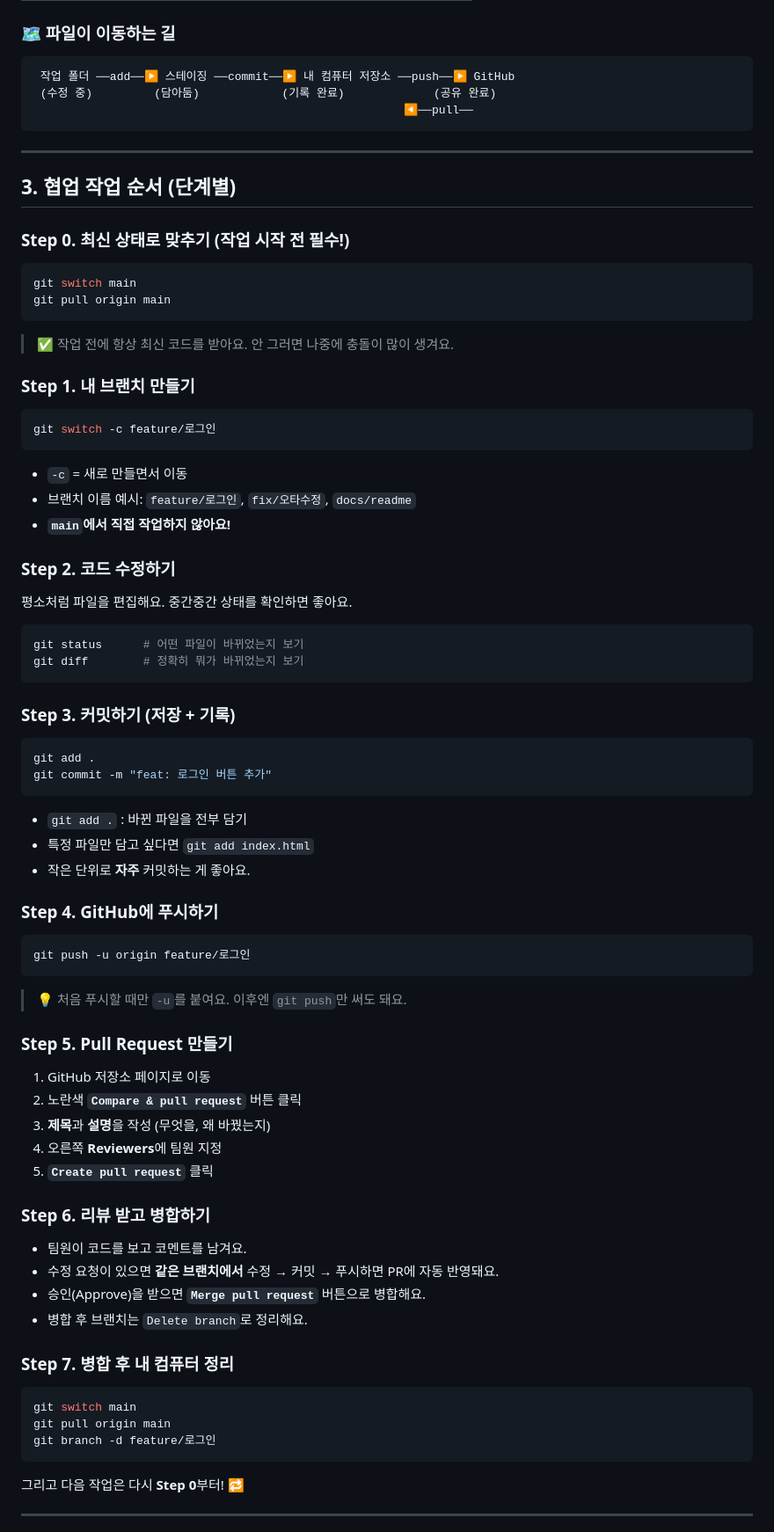
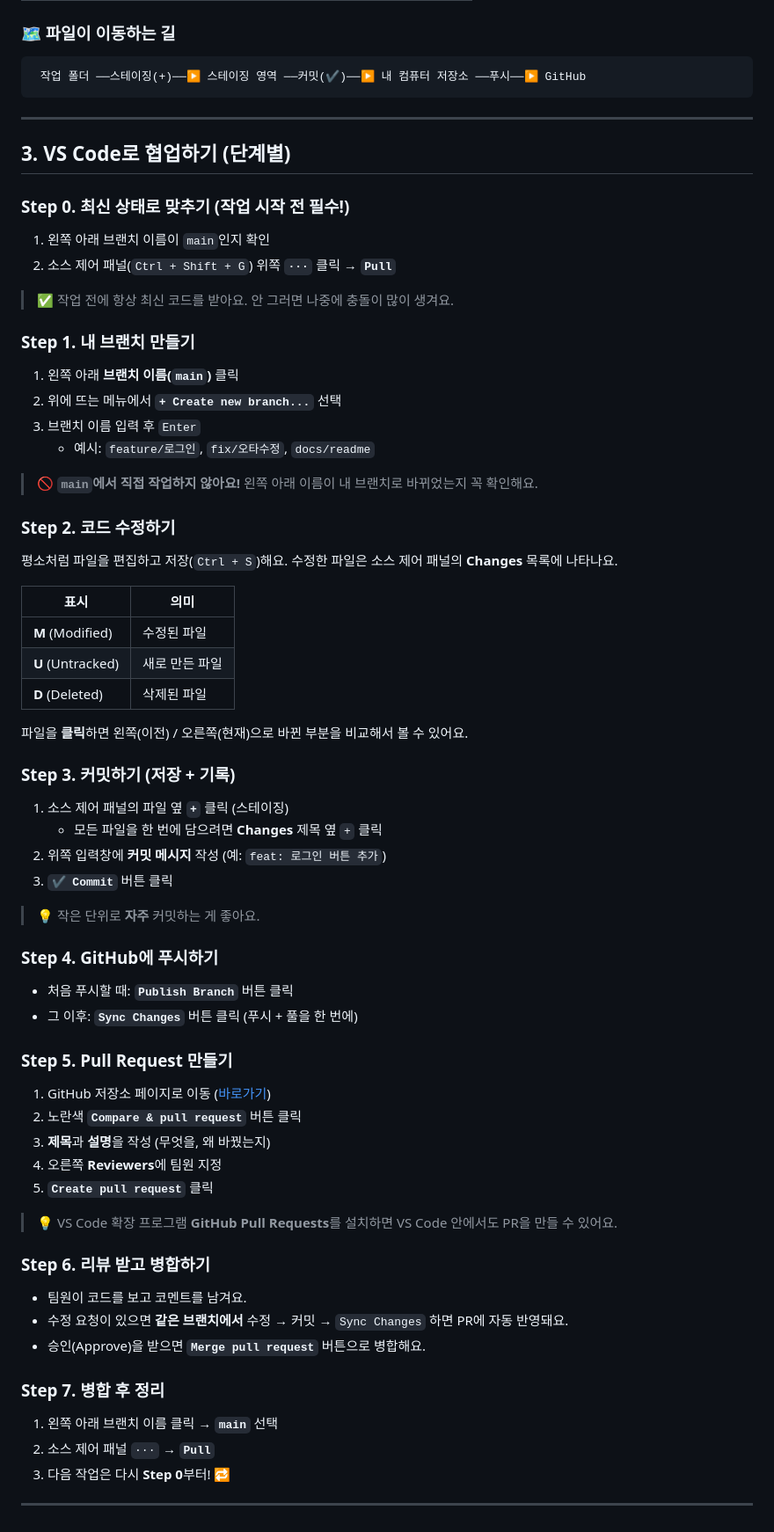
Before and after one commit to ku-inthon-team08/git-practice, a Markdown page: README.md, the part around one of its changes. Shown at 88% size. GitHub-like rendering.

Commit message:
docs: README를 VS Code 중심 사용법으로 개편

````diff
--- a/README.md
+++ b/README.md
@@ -87,86 +86,77 @@ cd git-practice
 ### 🗺️ 파일이 이동하는 길
 
 ```text
- 작업 폴더 ──add──▶ 스테이징 ──commit──▶ 내 컴퓨터 저장소 ──push──▶ GitHub
- (수정 중)         (담아둠)            (기록 완료)             (공유 완료)
-                                                      ◀──pull──
+ 작업 폴더 ──스테이징(+)──▶ 스테이징 영역 ──커밋(✔)──▶ 내 컴퓨터 저장소 ──푸시──▶ GitHub
 ```
 
 ---
 
-## 3. 협업 작업 순서 (단계별)
+## 3. VS Code로 협업하기 (단계별)
 
 ### Step 0. 최신 상태로 맞추기 (작업 시작 전 필수!)
 
-```bash
-git switch main
-git pull origin main
-```
+1. 왼쪽 아래 브랜치 이름이 `main`인지 확인
+2. 소스 제어 패널(`Ctrl + Shift + G`) 위쪽 **`···`** 클릭 → **`Pull`**
 
 > ✅ 작업 전에 항상 최신 코드를 받아요. 안 그러면 나중에 충돌이 많이 생겨요.
 
 ### Step 1. 내 브랜치 만들기
 
-```bash
-git switch -c feature/로그인
-```
+1. 왼쪽 아래 **브랜치 이름(`main`)** 클릭
+2. 위에 뜨는 메뉴에서 **`+ Create new branch...`** 선택
+3. 브랜치 이름 입력 후 `Enter`
+   - 예시: `feature/로그인`, `fix/오타수정`, `docs/readme`
 
-- `-c` = 새로 만들면서 이동
-- 브랜치 이름 예시: `feature/로그인`, `fix/오타수정`, `docs/readme`
-- **`main`에서 직접 작업하지 않아요!**
+> 🚫 **`main`에서 직접 작업하지 않아요!** 왼쪽 아래 이름이 내 브랜치로 바뀌었는지 꼭 확인해요.
 
 ### Step 2. 코드 수정하기
 
-평소처럼 파일을 편집해요. 중간중간 상태를 확인하면 좋아요.
+평소처럼 파일을 편집하고 저장(`Ctrl + S`)해요.
+수정한 파일은 소스 제어 패널의 **Changes** 목록에 나타나요.
 
-```bash
-git status      # 어떤 파일이 바뀌었는지 보기
-git diff        # 정확히 뭐가 바뀌었는지 보기
-```
+| 표시 | 의미 |
+|------|------|
+| **M** (Modified) | 수정된 파일 |
+| **U** (Untracked) | 새로 만든 파일 |
+| **D** (Deleted) | 삭제된 파일 |
+
+파일을 **클릭**하면 왼쪽(이전) / 오른쪽(현재)으로 바뀐 부분을 비교해서 볼 수 있어요.
 
 ### Step 3. 커밋하기 (저장 + 기록)
 
-```bash
-git add .
-git commit -m "feat: 로그인 버튼 추가"
-```
+1. 소스 제어 패널의 파일 옆 **`+`** 클릭 (스테이징)
+   - 모든 파일을 한 번에 담으려면 **Changes** 제목 옆 `+` 클릭
+2. 위쪽 입력창에 **커밋 메시지** 작성 (예: `feat: 로그인 버튼 추가`)
+3. **`✔ Commit`** 버튼 클릭
 
-- `git add .` : 바뀐 파일을 전부 담기
-- 특정 파일만 담고 싶다면 `git add index.html`
-- 작은 단위로 **자주** 커밋하는 게 좋아요.
+> 💡 작은 단위로 **자주** 커밋하는 게 좋아요.
 
 ### Step 4. GitHub에 푸시하기
 
-```bash
-git push -u origin feature/로그인
-```
-
-> 💡 처음 푸시할 때만 `-u`를 붙여요. 이후엔 `git push`만 써도 돼요.
+- 처음 푸시할 때: **`Publish Branch`** 버튼 클릭
+- 그 이후: **`Sync Changes`** 버튼 클릭 (푸시 + 풀을 한 번에)
 
 ### Step 5. Pull Request 만들기
 
-1. GitHub 저장소 페이지로 이동
+1. GitHub 저장소 페이지로 이동 ([바로가기](https://github.com/ku-inthon-team08/git-practice))
 2. 노란색 **`Compare & pull request`** 버튼 클릭
 3. **제목**과 **설명**을 작성 (무엇을, 왜 바꿨는지)
 4. 오른쪽 **Reviewers**에 팀원 지정
 5. **`Create pull request`** 클릭
 
+> 💡 VS Code 확장 프로그램 **GitHub Pull Requests**를 설치하면 VS Code 안에서도 PR을 만들 수 있어요.
+
 ### Step 6. 리뷰 받고 병합하기
 
 - 팀원이 코드를 보고 코멘트를 남겨요.
-- 수정 요청이 있으면 **같은 브랜치에서** 수정 → 커밋 → 푸시하면 PR에 자동 반영돼요.
+- 수정 요청이 있으면 **같은 브랜치에서** 수정 → 커밋 → `Sync Changes` 하면 PR에 자동 반영돼요.
 - 승인(Approve)을 받으면 **`Merge pull request`** 버튼으로 병합해요.
-- 병합 후 브랜치는 `Delete branch`로 정리해요.
 
-### Step 7. 병합 후 내 컴퓨터 정리
+### Step 7. 병합 후 정리
 
-```bash
-git switch main
-git pull origin main
-git branch -d feature/로그인
-```
-
-그리고 다음 작업은 다시 **Step 0**부터! 🔁
+1. 왼쪽 아래 브랜치 이름 클릭 → **`main`** 선택
+2. 소스 제어 패널 `···` → **`Pull`**
+3. 다음 작업은 다시 **Step 0**부터! 🔁
 
 ---
 
````
Also changed, not shown: other parts of README.md (+85 -120 lines).
